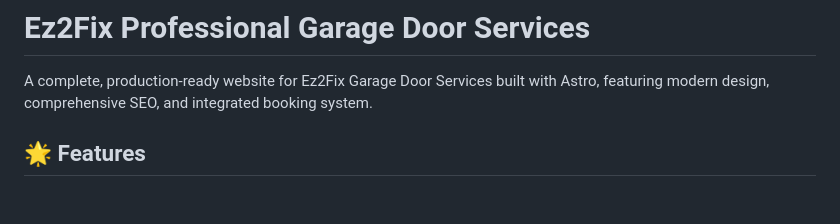
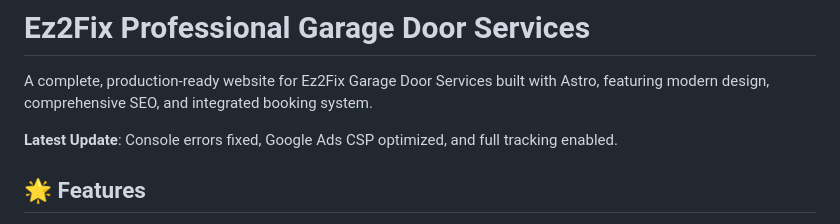
Before and after one commit to yaronhayo/ez2fix-clean, a Markdown page: README.md, the part around the change. Drawn GitHub-style; blank space fills up the shorter version.

Commit message:
Trigger deployment: Update README with latest console error fixes
🤖 Generated with [Claude Code](https://claude.ai/code)

Co-Authored-By: Claude <noreply@anthropic.com>

```diff
--- a/README.md
+++ b/README.md
@@ -1,6 +1,8 @@
 # Ez2Fix Professional Garage Door Services
 
 A complete, production-ready website for Ez2Fix Garage Door Services built with Astro, featuring modern design, comprehensive SEO, and integrated booking system.
+
+**Latest Update**: Console errors fixed, Google Ads CSP optimized, and full tracking enabled.
 
 ## 🌟 Features
 
```
